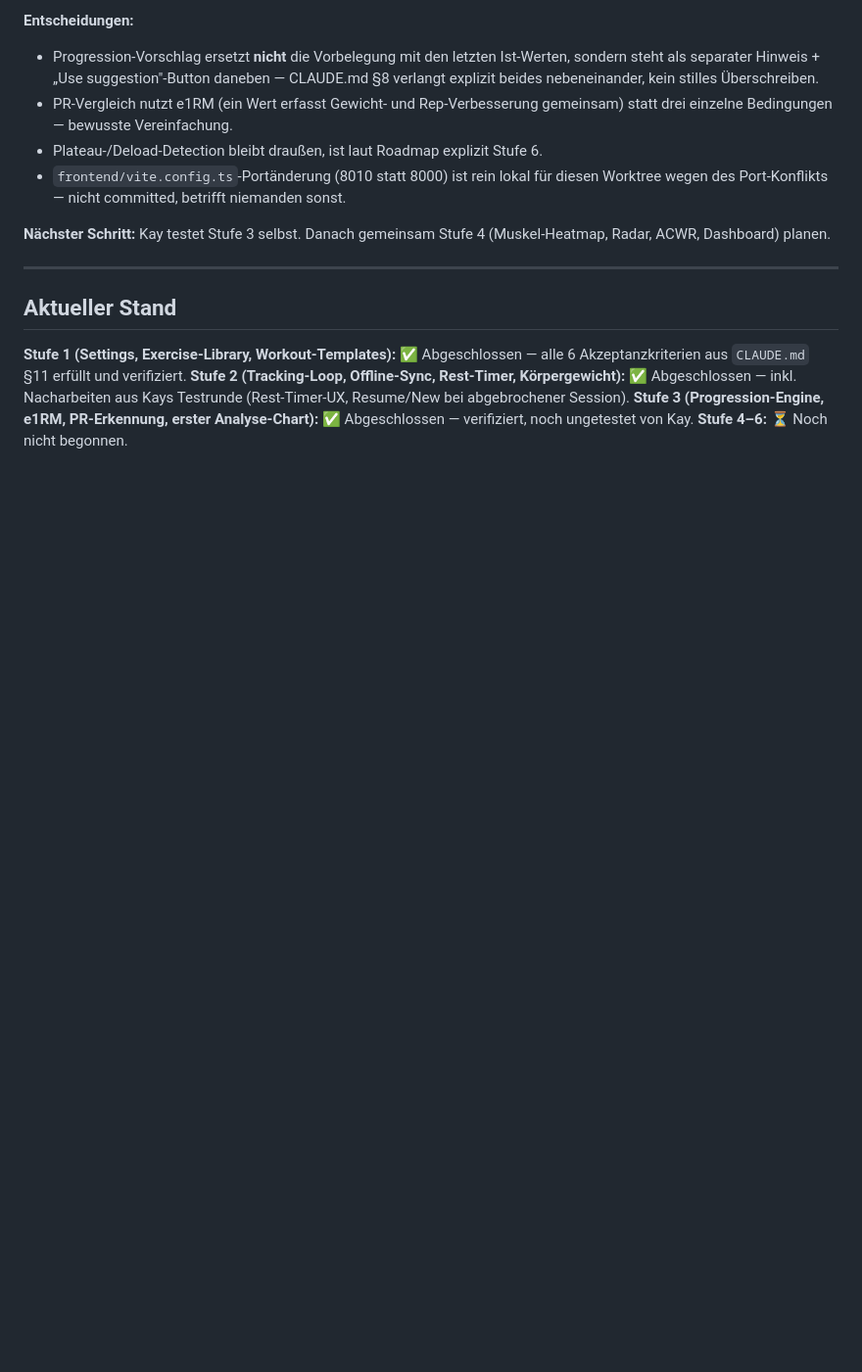
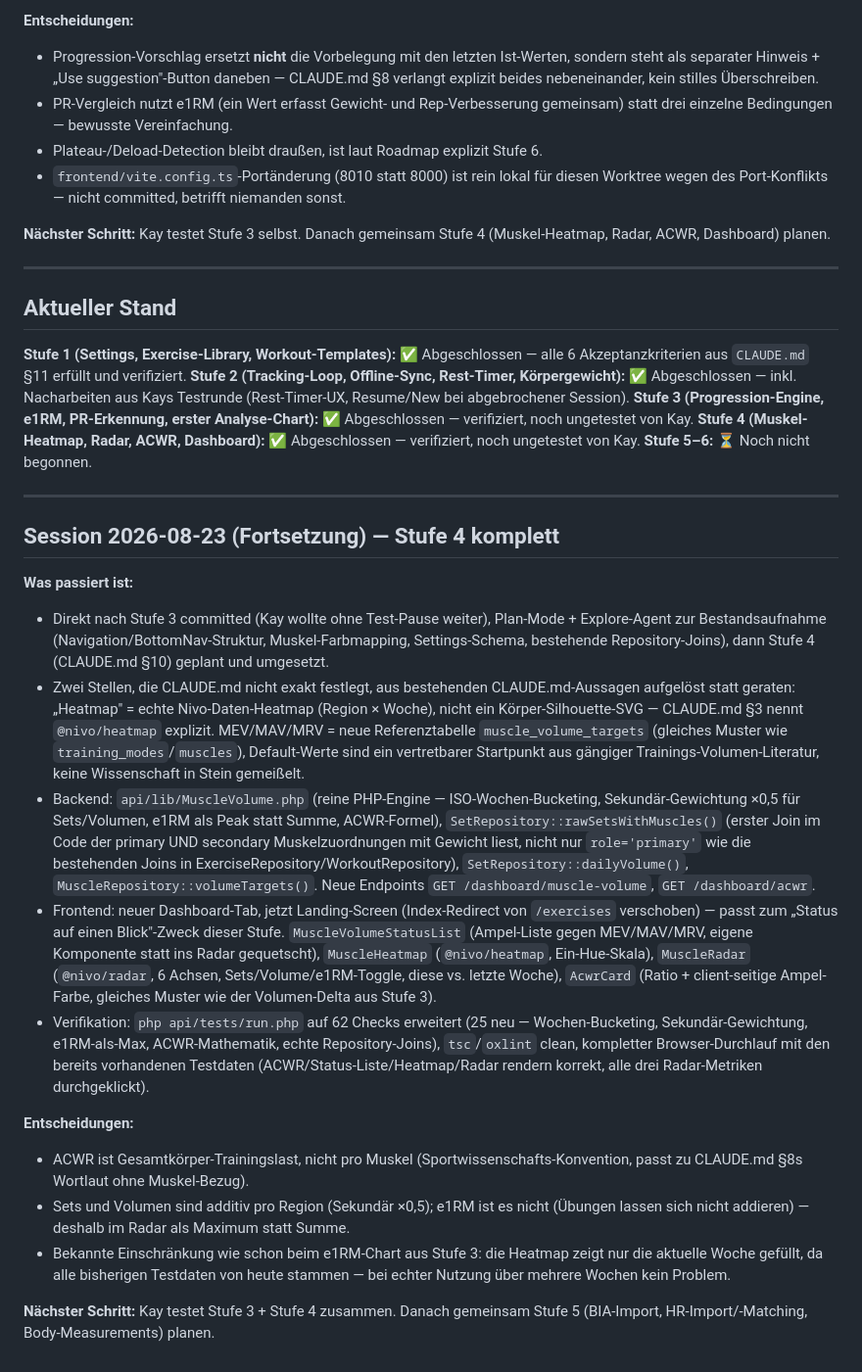
Before and after one commit to kaywiegand/kw-gym-tracker, a Markdown page: PROCESS_LOG.md, the part around the change. Shown at 98% size. GitHub-like rendering; blank space fills up the shorter version.

Commit message:
docs: PROCESS_LOG + BACKLOG after Stufe 4

```diff
--- a/PROCESS_LOG.md
+++ b/PROCESS_LOG.md
@@ -83,4 +83,23 @@
 **Stufe 1 (Settings, Exercise-Library, Workout-Templates):** ✅ Abgeschlossen — alle 6 Akzeptanzkriterien aus `CLAUDE.md` §11 erfüllt und verifiziert.
 **Stufe 2 (Tracking-Loop, Offline-Sync, Rest-Timer, Körpergewicht):** ✅ Abgeschlossen — inkl. Nacharbeiten aus Kays Testrunde (Rest-Timer-UX, Resume/New bei abgebrochener Session).
 **Stufe 3 (Progression-Engine, e1RM, PR-Erkennung, erster Analyse-Chart):** ✅ Abgeschlossen — verifiziert, noch ungetestet von Kay.
-**Stufe 4–6:** ⏳ Noch nicht begonnen.
+**Stufe 4 (Muskel-Heatmap, Radar, ACWR, Dashboard):** ✅ Abgeschlossen — verifiziert, noch ungetestet von Kay.
+**Stufe 5–6:** ⏳ Noch nicht begonnen.
+
+---
+
+## Session 2026-08-23 (Fortsetzung) — Stufe 4 komplett
+
+**Was passiert ist:**
+- Direkt nach Stufe 3 committed (Kay wollte ohne Test-Pause weiter), Plan-Mode + Explore-Agent zur Bestandsaufnahme (Navigation/BottomNav-Struktur, Muskel-Farbmapping, Settings-Schema, bestehende Repository-Joins), dann Stufe 4 (CLAUDE.md §10) geplant und umgesetzt.
+- Zwei Stellen, die CLAUDE.md nicht exakt festlegt, aus bestehenden CLAUDE.md-Aussagen aufgelöst statt geraten: „Heatmap" = echte Nivo-Daten-Heatmap (Region × Woche), nicht ein Körper-Silhouette-SVG — CLAUDE.md §3 nennt `@nivo/heatmap` explizit. MEV/MAV/MRV = neue Referenztabelle `muscle_volume_targets` (gleiches Muster wie `training_modes`/`muscles`), Default-Werte sind ein vertretbarer Startpunkt aus gängiger Trainings-Volumen-Literatur, keine Wissenschaft in Stein gemeißelt.
+- Backend: `api/lib/MuscleVolume.php` (reine PHP-Engine — ISO-Wochen-Bucketing, Sekundär-Gewichtung ×0,5 für Sets/Volumen, e1RM als Peak statt Summe, ACWR-Formel), `SetRepository::rawSetsWithMuscles()` (erster Join im Code der primary UND secondary Muskelzuordnungen mit Gewicht liest, nicht nur `role='primary'` wie die bestehenden Joins in ExerciseRepository/WorkoutRepository), `SetRepository::dailyVolume()`, `MuscleRepository::volumeTargets()`. Neue Endpoints `GET /dashboard/muscle-volume`, `GET /dashboard/acwr`.
+- Frontend: neuer Dashboard-Tab, jetzt Landing-Screen (Index-Redirect von `/exercises` verschoben) — passt zum „Status auf einen Blick"-Zweck dieser Stufe. `MuscleVolumeStatusList` (Ampel-Liste gegen MEV/MAV/MRV, eigene Komponente statt ins Radar gequetscht), `MuscleHeatmap` (`@nivo/heatmap`, Ein-Hue-Skala), `MuscleRadar` (`@nivo/radar`, 6 Achsen, Sets/Volume/e1RM-Toggle, diese vs. letzte Woche), `AcwrCard` (Ratio + client-seitige Ampel-Farbe, gleiches Muster wie der Volumen-Delta aus Stufe 3).
+- Verifikation: `php api/tests/run.php` auf 62 Checks erweitert (25 neu — Wochen-Bucketing, Sekundär-Gewichtung, e1RM-als-Max, ACWR-Mathematik, echte Repository-Joins), `tsc`/`oxlint` clean, kompletter Browser-Durchlauf mit den bereits vorhandenen Testdaten (ACWR/Status-Liste/Heatmap/Radar rendern korrekt, alle drei Radar-Metriken durchgeklickt).
+
+**Entscheidungen:**
+- ACWR ist Gesamtkörper-Trainingslast, nicht pro Muskel (Sportwissenschafts-Konvention, passt zu CLAUDE.md §8s Wortlaut ohne Muskel-Bezug).
+- Sets und Volumen sind additiv pro Region (Sekundär ×0,5); e1RM ist es nicht (Übungen lassen sich nicht addieren) — deshalb im Radar als Maximum statt Summe.
+- Bekannte Einschränkung wie schon beim e1RM-Chart aus Stufe 3: die Heatmap zeigt nur die aktuelle Woche gefüllt, da alle bisherigen Testdaten von heute stammen — bei echter Nutzung über mehrere Wochen kein Problem.
+
+**Nächster Schritt:** Kay testet Stufe 3 + Stufe 4 zusammen. Danach gemeinsam Stufe 5 (BIA-Import, HR-Import/-Matching, Body-Measurements) planen.
```
Also changed, not shown: BACKLOG.md (+9 -0 lines).
